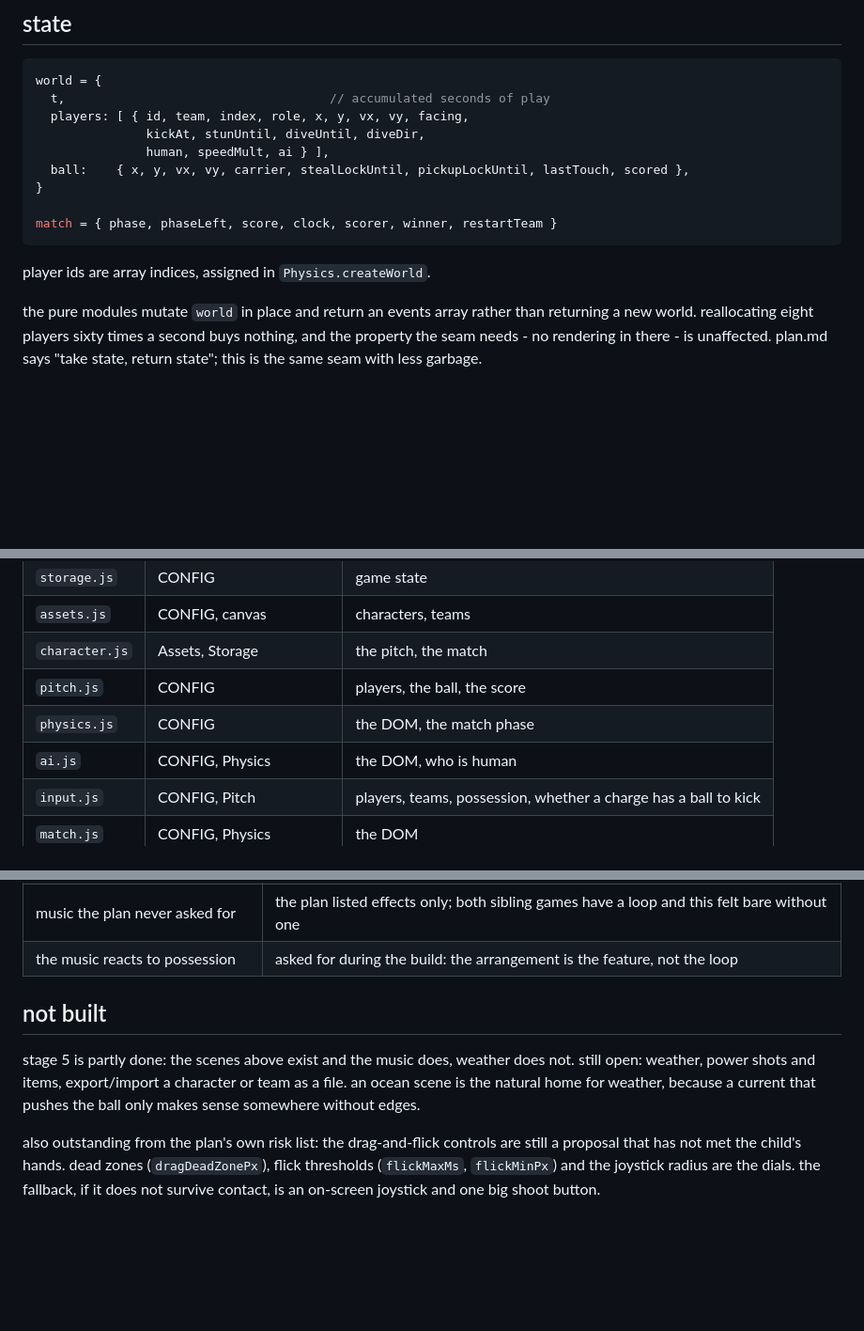
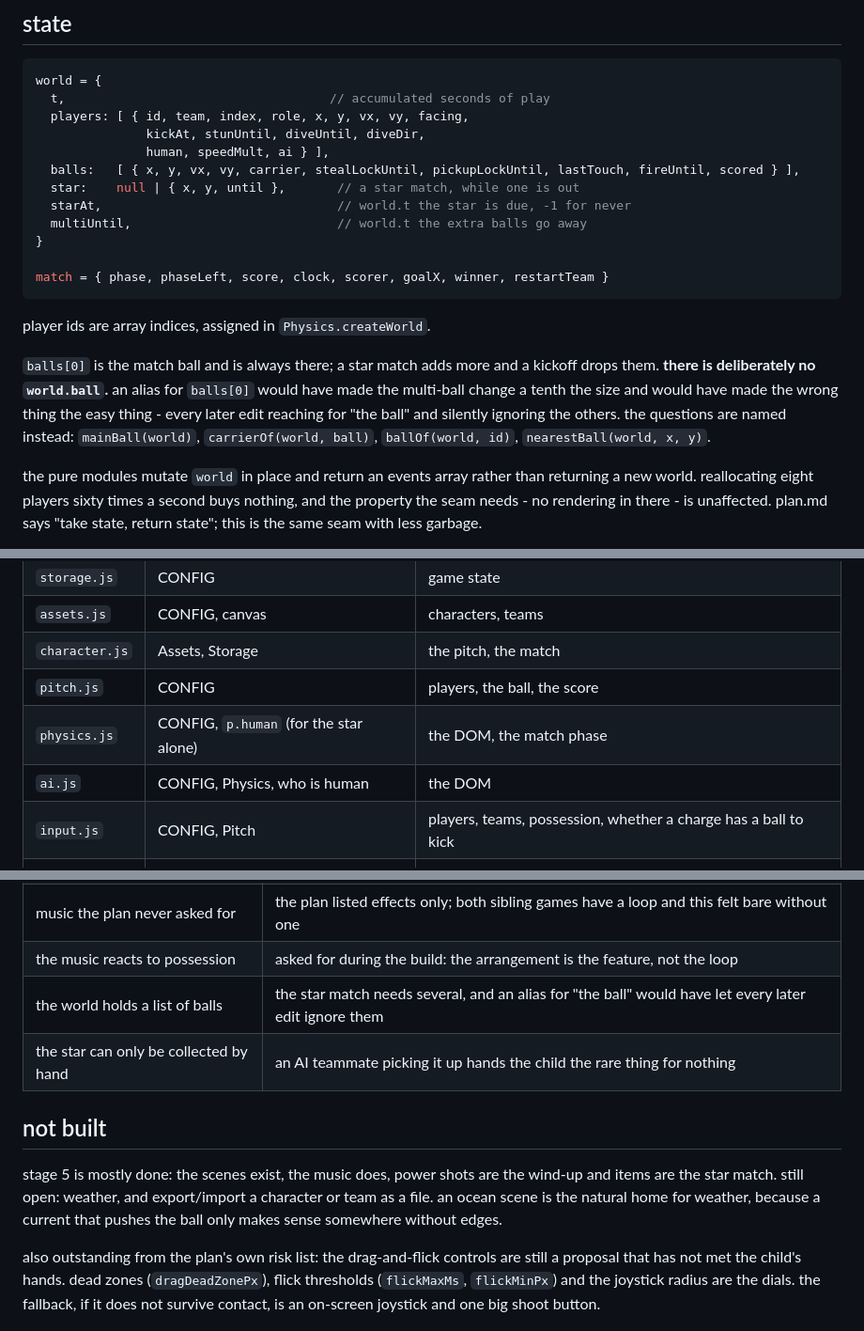
Before and after one commit to alondmnt/you-ball, a Markdown page: docs/design.md, 3 parts joined by grey strips. Shown at 94% size. Rendered like a GitHub page; blank space fills up the shorter version.

````diff
--- a/docs/design.md
+++ b/docs/design.md
@@ -59,13 +59,18 @@ world = {
   players: [ { id, team, index, role, x, y, vx, vy, facing,
                kickAt, stunUntil, diveUntil, diveDir,
                human, speedMult, ai } ],
-  ball:    { x, y, vx, vy, carrier, stealLockUntil, pickupLockUntil, lastTouch, scored },
+  balls:   [ { x, y, vx, vy, carrier, stealLockUntil, pickupLockUntil, lastTouch, fireUntil, scored } ],
+  star:    null | { x, y, until },       // a star match, while one is out
+  starAt,                                // world.t the star is due, -1 for never
+  multiUntil,                            // world.t the extra balls go away
 }
 
-match = { phase, phaseLeft, score, clock, scorer, winner, restartTeam }
+match = { phase, phaseLeft, score, clock, scorer, goalX, winner, restartTeam }
 ```
 
 player ids are array indices, assigned in `Physics.createWorld`.
+
+`balls[0]` is the match ball and is always there; a star match adds more and a kickoff drops them. **there is deliberately no `world.ball`.** an alias for `balls[0]` would have made the multi-ball change a tenth the size and would have made the wrong thing the easy thing - every later edit reaching for "the ball" and silently ignoring the others. the questions are named instead: `mainBall(world)`, `carrierOf(world, ball)`, `ballOf(world, id)`, `nearestBall(world, x, y)`.
 
 the pure modules mutate `world` in place and return an events array rather than returning a new world. reallocating eight players sixty times a second buys nothing, and the property the seam needs - no rendering in there - is unaffected. plan.md says "take state, return state"; this is the same seam with less garbage.
 
@@ -538,8 +605,8 @@ a standing consequence: **every formation slot sits in its own defensive half**,
 | `assets.js` | CONFIG, canvas | characters, teams |
 | `character.js` | Assets, Storage | the pitch, the match |
 | `pitch.js` | CONFIG | players, the ball, the score |
-| `physics.js` | CONFIG | the DOM, the match phase |
-| `ai.js` | CONFIG, Physics | the DOM, who is human |
+| `physics.js` | CONFIG, `p.human` (for the star alone) | the DOM, the match phase |
+| `ai.js` | CONFIG, Physics, who is human | the DOM |
 | `input.js` | CONFIG, Pitch | players, teams, possession, whether a charge has a ball to kick |
 | `match.js` | CONFIG, Physics | the DOM |
 | `audio.js` | CONFIG | the world, the score bar, who is human |
@@ -567,9 +634,11 @@ a standing consequence: **every formation slot sits in its own defensive half**,
 | `test/logic.js` | cashes the plan's claim that the logic is testable in a plain script |
 | music the plan never asked for | the plan listed effects only; both sibling games have a loop and this felt bare without one |
 | the music reacts to possession | asked for during the build: the arrangement is the feature, not the loop |
+| the world holds a list of balls | the star match needs several, and an alias for "the ball" would have let every later edit ignore them |
+| the star can only be collected by hand | an AI teammate picking it up hands the child the rare thing for nothing |
 
 ## not built
 
-stage 5 is partly done: the scenes above exist and the music does, weather does not. still open: weather, power shots and items, export/import a character or team as a file. an ocean scene is the natural home for weather, because a current that pushes the ball only makes sense somewhere without edges.
+stage 5 is mostly done: the scenes exist, the music does, power shots are the wind-up and items are the star match. still open: weather, and export/import a character or team as a file. an ocean scene is the natural home for weather, because a current that pushes the ball only makes sense somewhere without edges.
 
 also outstanding from the plan's own risk list: the drag-and-flick controls are still a proposal that has not met the child's hands. dead zones (`dragDeadZonePx`), flick thresholds (`flickMaxMs`, `flickMinPx`) and the joystick radius are the dials. the fallback, if it does not survive contact, is an on-screen joystick and one big shoot button.
````
Also changed, not shown: other parts of docs/design.md (+63 -1 lines).
